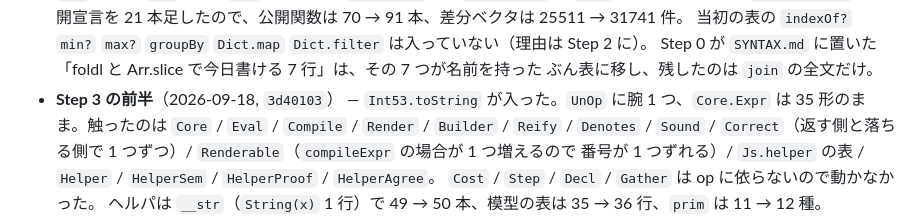
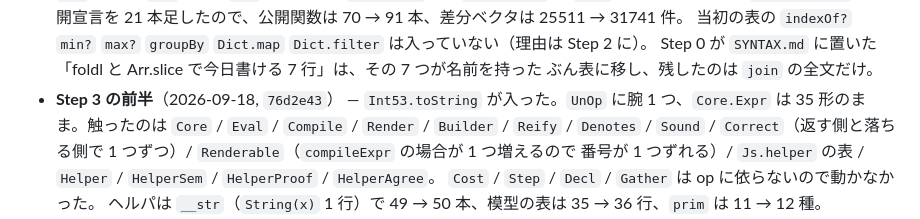
Before and after one commit to FujiHaruka/lean2js, a Markdown page: docs/operations-plan.md, the part around the change. GitHub-like rendering.

Commit message:
Name the commit the decimal spelling landed in

```diff
--- a/docs/operations-plan.md
+++ b/docs/operations-plan.md
@@ -329,7 +329,7 @@ Step 3 と Step 4 は互いに独立で、Step 3 のほうが実地で先に困
   当初の表の `indexOf?` `min?` `max?` `groupBy` `Dict.map` `Dict.filter` は入っていない（理由は Step 2 に）。
   Step 0 が `SYNTAX.md` に置いた「foldl と Arr.slice で今日書ける 7 行」は、その 7 つが名前を持った
   ぶん表に移し、残したのは `join` の全文だけ。
-- **Step 3 の前半**（2026-09-18, `3d40103`） — `Int53.toString` が入った。`UnOp` に腕 1 つ、`Core.Expr` は
+- **Step 3 の前半**（2026-09-18, `76d2e43`） — `Int53.toString` が入った。`UnOp` に腕 1 つ、`Core.Expr` は
   35 形のまま。触ったのは `Core` / `Eval` / `Compile` / `Render` / `Builder` / `Reify` / `Denotes` /
   `Sound` / `Correct`（返す側と落ちる側で 1 つずつ）/ `Renderable`（`compileExpr` の場合が 1 つ増えるので
   番号が 1 つずれる）/ `Js.helper` の表 / `Helper` / `HelperSem` / `HelperProof` / `HelperAgree`。
```
